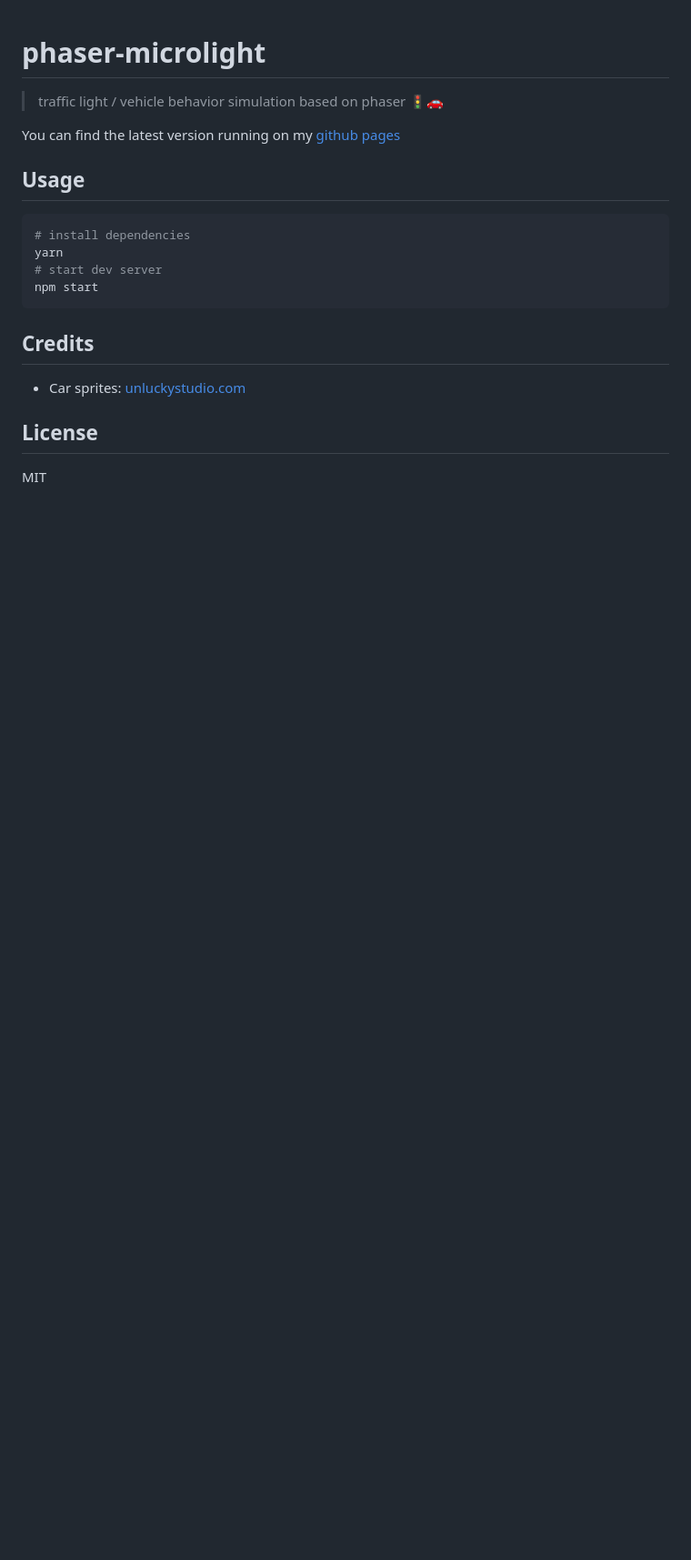
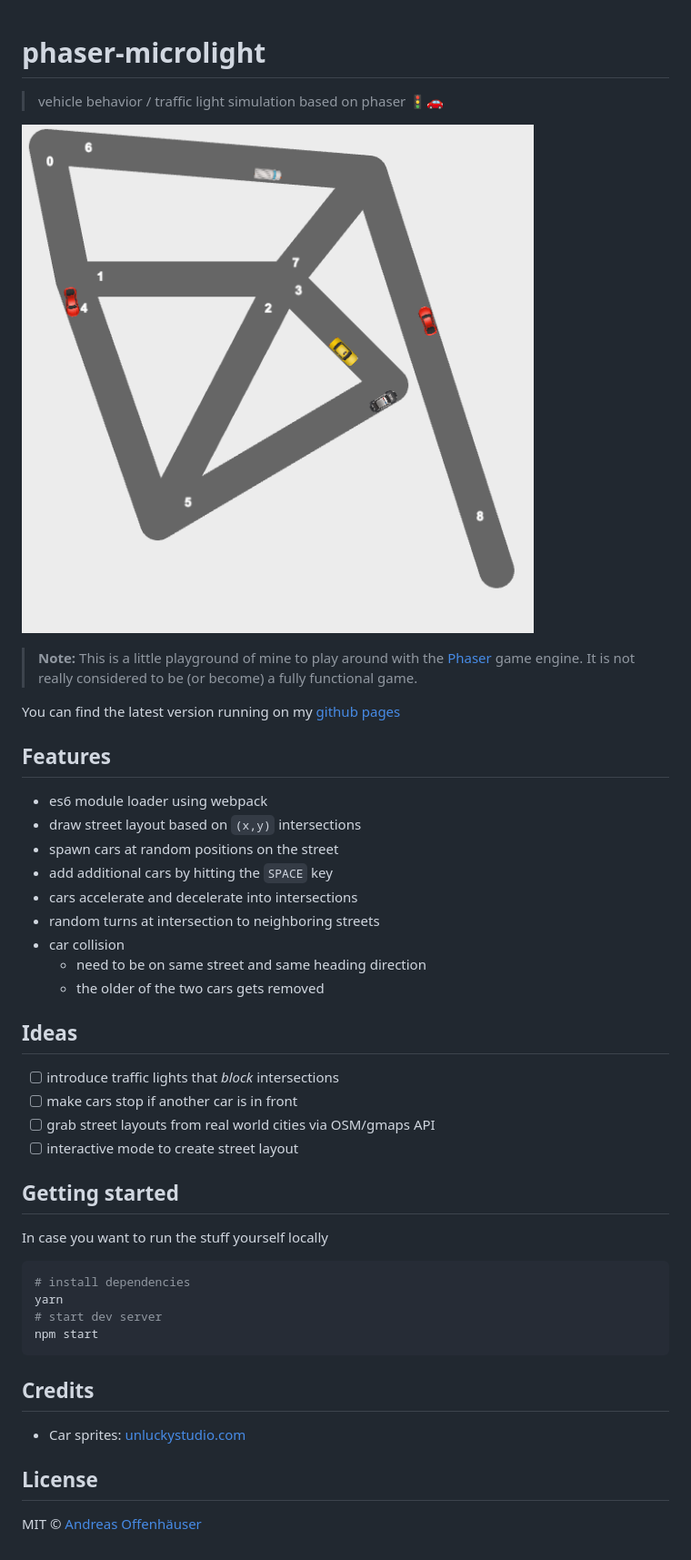
Before and after one commit to anoff/phaser-microlight, a Markdown page: README.md, the part around the change. Shown: that part at 91% size. GitHub-like rendering; pictures changed too: screenshot.png (added); blank space fills up the shorter version.

Commit message:
:page_facing_up: docs: state project scope
undefined

````diff
--- a/README.md
+++ b/README.md
@@ -1,10 +1,37 @@
 phaser-microlight
 ===
-> traffic light / vehicle behavior simulation based on phaser 🚦🚗
+> vehicle behavior / traffic light simulation based on phaser 🚦🚗
+
+[![screenshot](./screenshot.png)](https://anoff.github.io/phaser-microlight)
+
+>**Note:**
+This is a little playground of mine to play around with the [Phaser](https://phaser.io) game engine. It is not really considered to be (or become) a fully functional game.
+
 
 You can find the latest version running on my [github pages](https://anoff.github.io/phaser-microlight/)
 
-## Usage
+## Features
+
+* es6 module loader using webpack
+* draw street layout based on `(x,y)` intersections
+* spawn cars at random positions on the street
+* add additional cars by hitting the `SPACE` key
+* cars accelerate and decelerate into intersections
+* random turns at intersection to neighboring streets
+* car collision
+    * need to be on same street and same heading direction
+    * the older of the two cars gets removed
+
+## Ideas
+
+* [ ] introduce traffic lights that _block_ intersections
+* [ ] make cars stop if another car is in front
+* [ ] grab street layouts from real world cities via OSM/gmaps API
+* [ ] interactive mode to create street layout
+
+## Getting started
+
+In case you want to run the stuff yourself locally
 
 ```bash
 # install dependencies
@@ -19,4 +46,4 @@ npm start
 
 ## License
 
-MIT
+MIT © [Andreas Offenhäuser](http//anoff.io)
````
Also changed, not shown: 2 other files.
